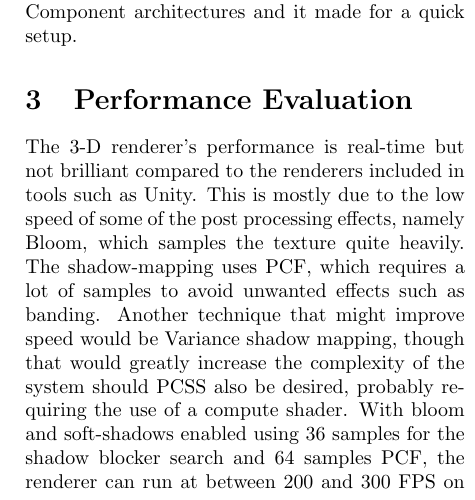
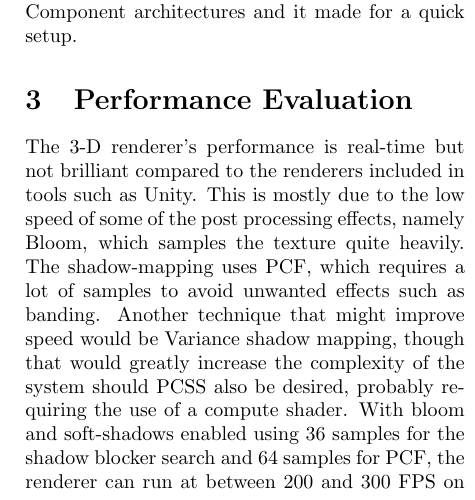
Before and after one commit to quou/vkr, a LaTeX document (doc.tex): part of one column of page 2 of 3, cut so that both start at the same text. Compiled offline with pdfLaTeX.

Commit message:
Update doc.

```diff
--- a/doc.tex
+++ b/doc.tex
@@ -117,8 +117,8 @@
 			greatly increase the complexity of the system should PCSS also be
 			desired, probably requiring the use of a compute shader. With bloom
 			and soft-shadows enabled using 36 samples for the shadow blocker
-			search and 64 samples PCF, the renderer can run at between 200 and
-			300 FPS on my Radeon RX 570 GPU, running an optimised and stripped
+			search and 64 samples for PCF, the renderer can run at between 200
+			and 300 FPS on my Radeon RX 570 GPU, running an optimised and stripped
 			build from GCC on GNU/Linux.
 
 			The "Sandbox" application provides an example that demonstrates the
```
